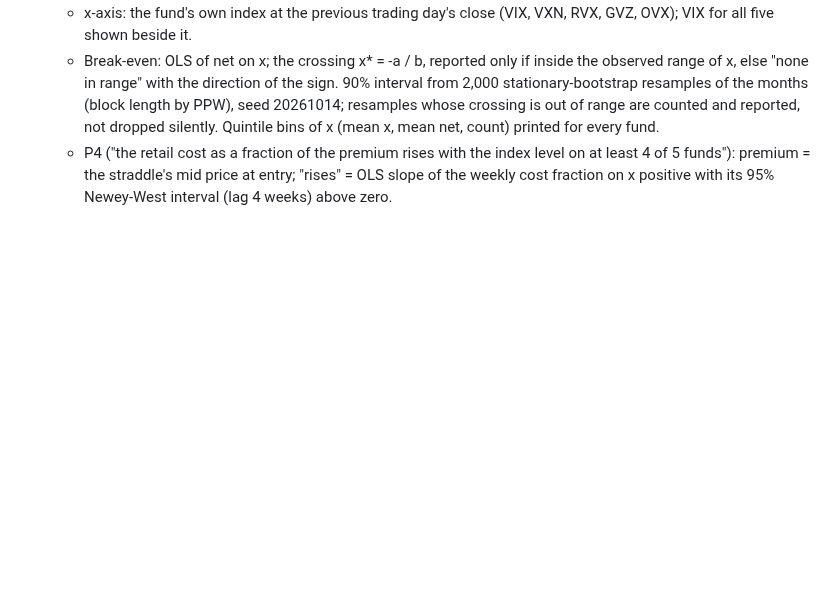
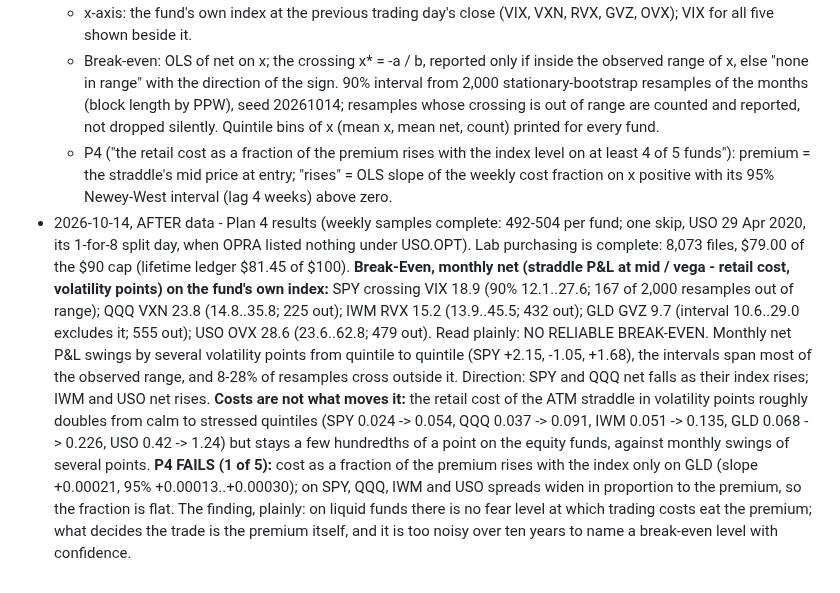
Before and after one commit to gabrielmitton-cloud/volrec, a Markdown page: lab/REGISTRATION.md, the part around the change. Drawn GitHub-style; blank space fills up the shorter version.

Commit message:
lab/: Plan 4 results - no reliable break-even (wide intervals); costs double in stress but stay hundredths of a point on equity funds; P4 fails (1 of 5); purchasing complete, $79 of $90
Co-Authored-By: Claude Opus 5.5 <noreply@anthropic.com>

```diff
--- a/lab/REGISTRATION.md
+++ b/lab/REGISTRATION.md
@@ -198,3 +198,22 @@ liquidations under margin; Q5 bootstrap tails; Q6 the free-data estimate error (
   - P4 ("the retail cost as a fraction of the premium rises with the index level on at least 4 of 5
     funds"): premium = the straddle's mid price at entry; "rises" = OLS slope of the weekly cost
     fraction on x positive with its 95% Newey-West interval (lag 4 weeks) above zero.
+- 2026-10-14, AFTER data - Plan 4 results (weekly samples complete: 492-504 per fund; one skip,
+  USO 29 Apr 2020, its 1-for-8 split day, when OPRA listed nothing under USO.OPT). Lab purchasing is
+  complete: 8,073 files, $79.00 of the $90 cap (lifetime ledger $81.45 of $100).
+  **Break-Even, monthly net (straddle P&L at mid / vega - retail cost, volatility points) on the
+  fund's own index:** SPY crossing VIX 18.9 (90% 12.1..27.6; 167 of 2,000 resamples out of range);
+  QQQ VXN 23.8 (14.8..35.8; 225 out); IWM RVX 15.2 (13.9..45.5; 432 out); GLD GVZ 9.7 (interval
+  10.6..29.0 excludes it; 555 out); USO OVX 28.6 (23.6..62.8; 479 out). Read plainly: NO RELIABLE
+  BREAK-EVEN. Monthly net P&L swings by several volatility points from quintile to quintile (SPY
+  +2.15, -1.05, +1.68), the intervals span most of the observed range, and 8-28% of resamples cross
+  outside it. Direction: SPY and QQQ net falls as their index rises; IWM and USO net rises.
+  **Costs are not what moves it:** the retail cost of the ATM straddle in volatility points roughly
+  doubles from calm to stressed quintiles (SPY 0.024 -> 0.054, QQQ 0.037 -> 0.091, IWM 0.051 ->
+  0.135, GLD 0.068 -> 0.226, USO 0.42 -> 1.24) but stays a few hundredths of a point on the equity
+  funds, against monthly swings of several points. **P4 FAILS (1 of 5):** cost as a fraction of the
+  premium rises with the index only on GLD (slope +0.00021, 95% +0.00013..+0.00030); on SPY, QQQ,
+  IWM and USO spreads widen in proportion to the premium, so the fraction is flat.
+  The finding, plainly: on liquid funds there is no fear level at which trading costs eat the
+  premium; what decides the trade is the premium itself, and it is too noisy over ten years to name a
+  break-even level with confidence.
```
